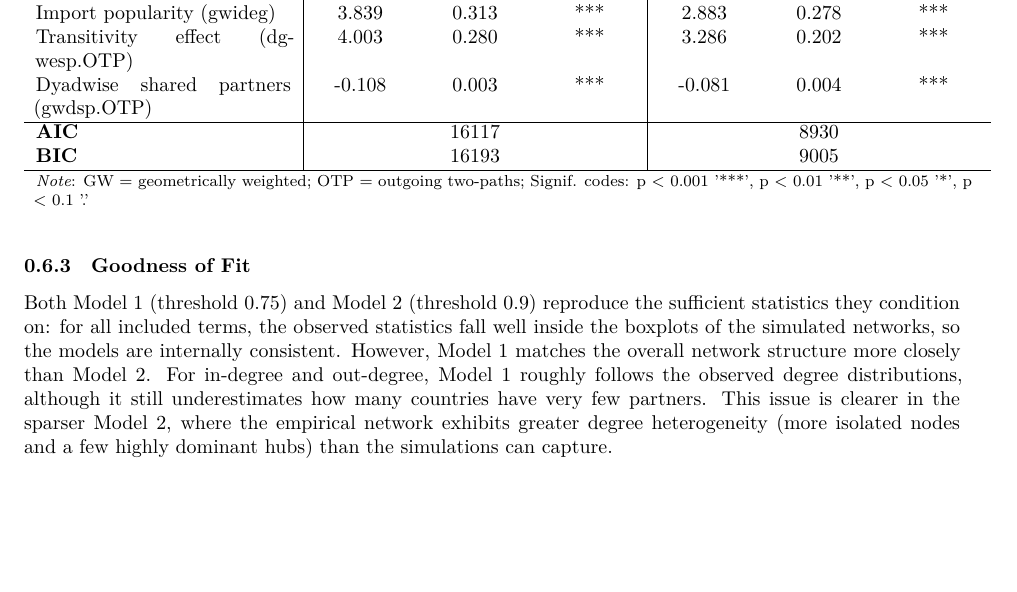
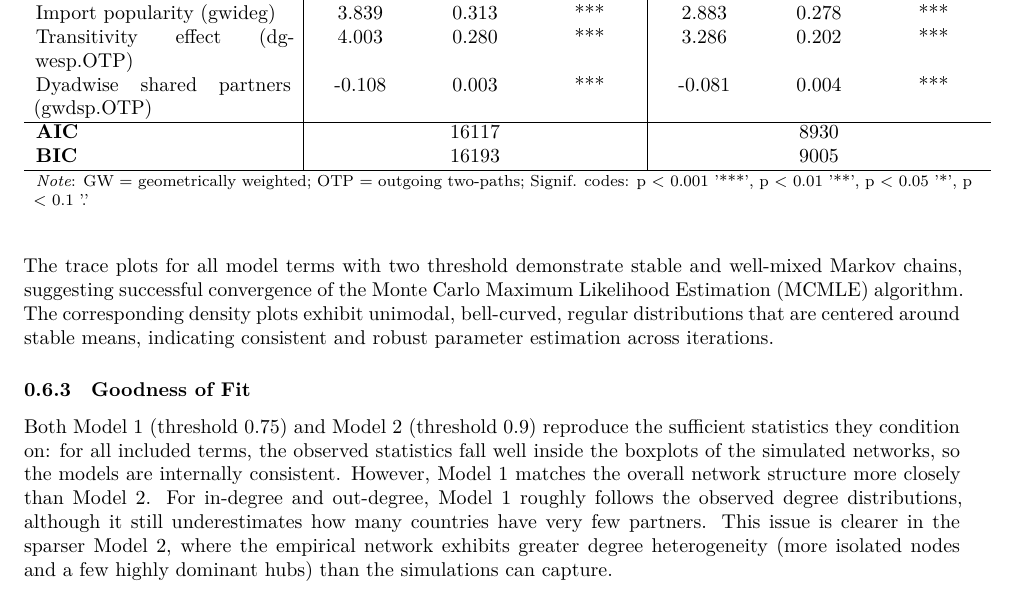
Before and after one commit to Chau2109/SNA-Group-08, a Quarto document (Report/templateSNA4DSproject/Report Group 08 Quarto.qmd): part of page 15 of 20, cut so that both start at the same text, the shorter picture padded with empty space. Rendered offline with R 4.5, knitr and Pandoc in place of Quarto, then LaTeX, with nearby package versions.

Commit message:
Result MCMC

````diff
--- a/Report/templateSNA4DSproject/Report Group 08 Quarto.qmd
+++ b/Report/templateSNA4DSproject/Report Group 08 Quarto.qmd
@@ -1002,6 +1002,9 @@ Dyadwise shared partners (gwdsp.OTP)        & -0.108 & 0.003 & *** & -0.081 & 0.
 ```
 :::
 
+The trace plots for all model terms with two threshold demonstrate stable and well-mixed Markov chains, suggesting successful convergence of the Monte Carlo Maximum Likelihood Estimation (MCMLE) algorithm. The corresponding density plots exhibit unimodal, bell-curved, regular distributions that are centered around stable means, indicating consistent and robust parameter estimation across iterations.
+
+
 ### Goodness of Fit
 
 Both Model 1 (threshold 0.75) and Model 2 (threshold 0.9) reproduce the sufficient
````
